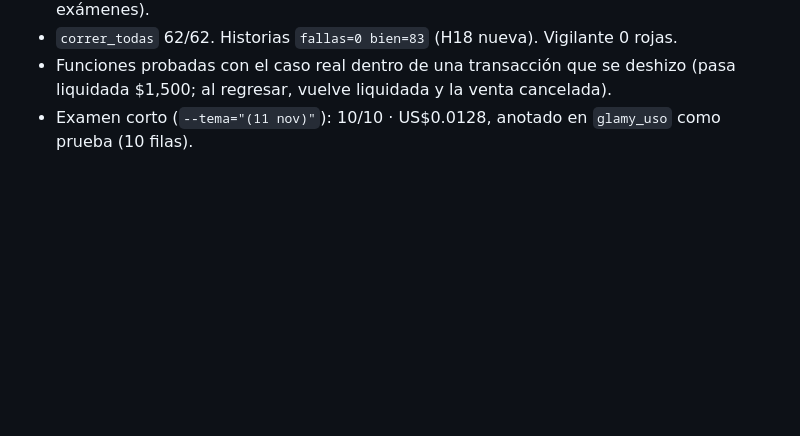
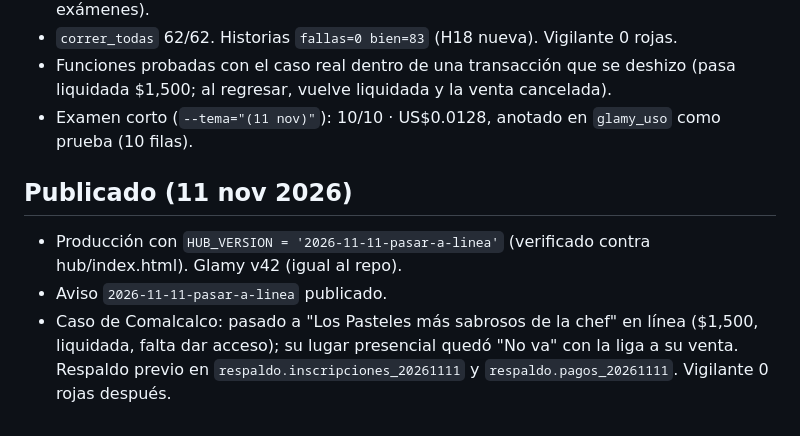
Before and after one commit to enocsamano61-hue/Hub.glamreposteria, a Markdown page: docs/migraciones/2026-11-11-pasar-a-linea-y-saldo-glamy.md, the part around the change. GitHub-like rendering; blank space fills up the shorter version.

Commit message:
Pasar a curso en línea: publicado
Co-Authored-By: Claude Opus 5.5 <noreply@anthropic.com>
Claude-Session: https://claude.ai/code/session_01UW3pGjA6Xg5swiyNpCUUkM

```diff
--- a/docs/migraciones/2026-11-11-pasar-a-linea-y-saldo-glamy.md
+++ b/docs/migraciones/2026-11-11-pasar-a-linea-y-saldo-glamy.md
@@ -71,3 +71,10 @@ a mano es la fila de los exámenes viejos, que es un registro de algo que pasó
 - Funciones probadas con el caso real dentro de una transacción que se deshizo (pasa liquidada $1,500; al regresar,
   vuelve liquidada y la venta cancelada).
 - Examen corto (`--tema="(11 nov)"`): 10/10 · US$0.0128, anotado en `glamy_uso` como prueba (10 filas).
+
+## Publicado (11 nov 2026)
+- Producción con `HUB_VERSION = '2026-11-11-pasar-a-linea'` (verificado contra hub/index.html). Glamy v42 (igual al repo).
+- Aviso `2026-11-11-pasar-a-linea` publicado.
+- Caso de Comalcalco: pasado a "Los Pasteles más sabrosos de la chef" en línea ($1,500, liquidada, falta dar acceso);
+  su lugar presencial quedó "No va" con la liga a su venta. Respaldo previo en `respaldo.inscripciones_20261111` y
+  `respaldo.pagos_20261111`. Vigilante 0 rojas después.
```
